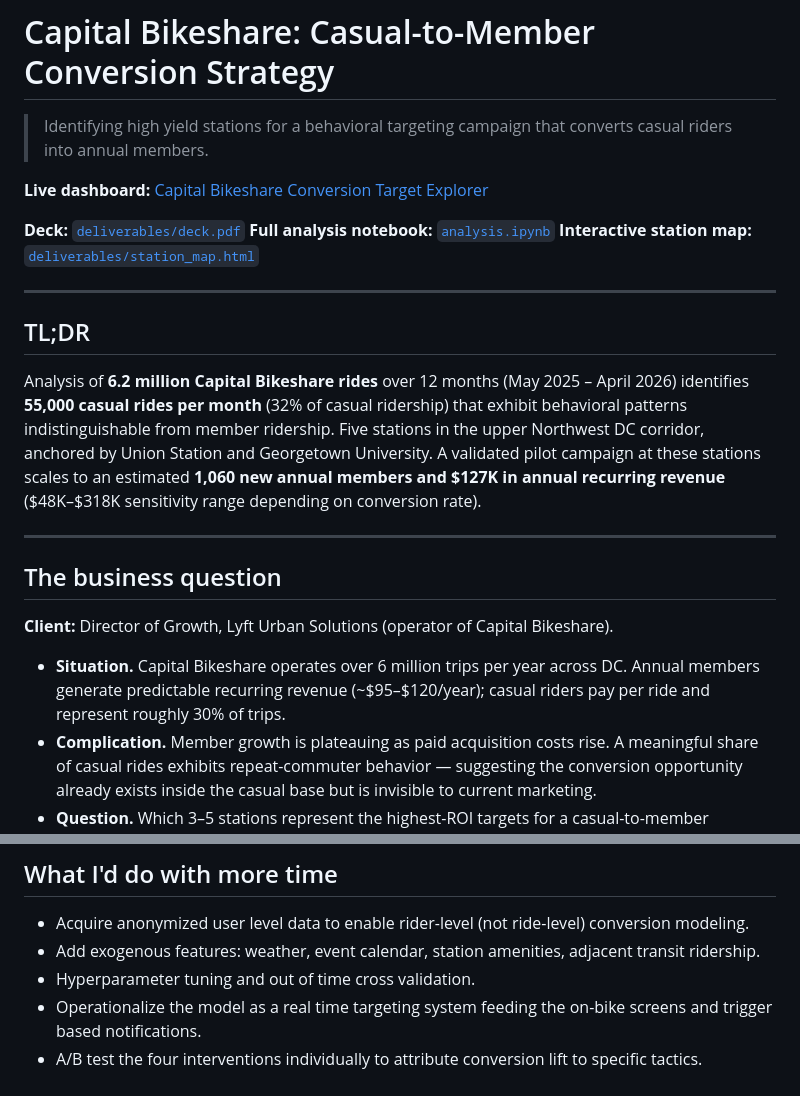
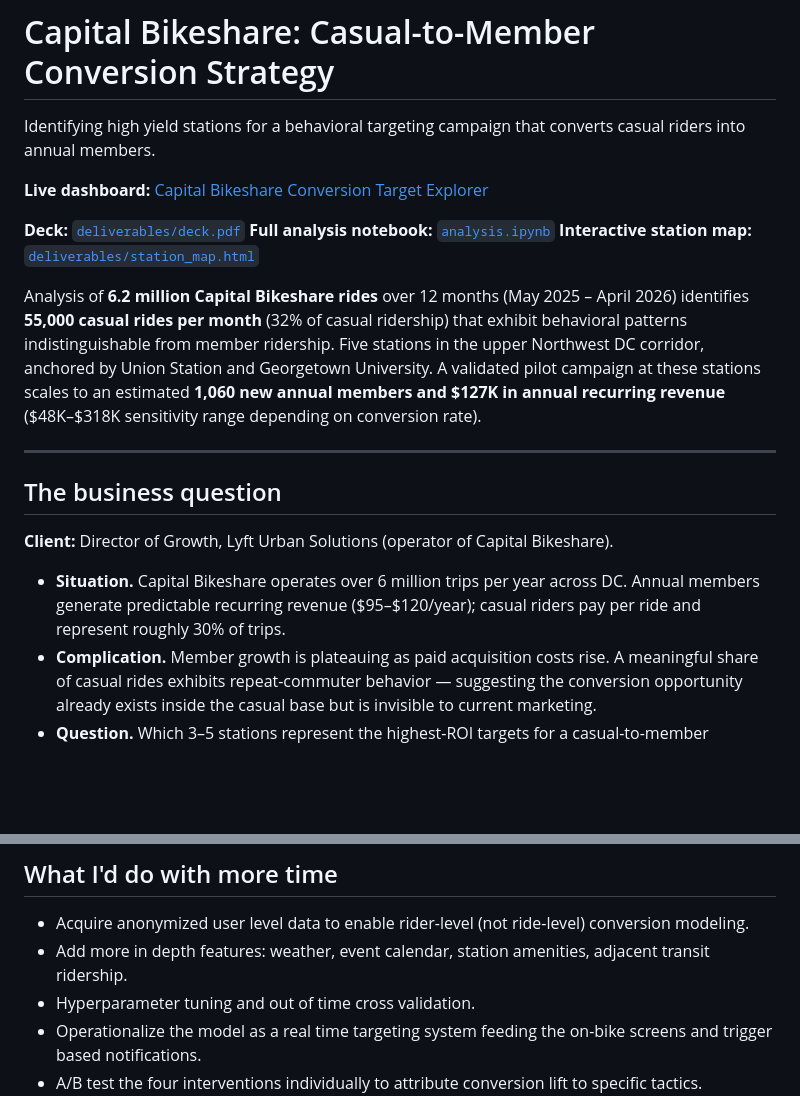
Before and after one commit to hamjac5334/Portfolio, a Markdown page: Data_Analysis/Capital_Bikeshare/README.md, 2 parts joined by grey strips. Rendered like a GitHub page; blank space fills up the shorter version.

```diff
--- a/Data_Analysis/Capital_Bikeshare/README.md
+++ b/Data_Analysis/Capital_Bikeshare/README.md
@@ -1,6 +1,6 @@
 # Capital Bikeshare: Casual-to-Member Conversion Strategy
 
-> Identifying high yield stations for a behavioral targeting campaign that converts casual riders into annual members.
+ Identifying high yield stations for a behavioral targeting campaign that converts casual riders into annual members.
 
 **Live dashboard:** [Capital Bikeshare Conversion Target Explorer](https://public.tableau.com/app/profile/jack.hamilton4441/viz/Capital_Bikeshare_Conversion_Target_dashboard/Dashboard1)
 
@@ -8,9 +8,6 @@
 **Full analysis notebook:** [`analysis.ipynb`](analysis.ipynb)
 **Interactive station map:** [`deliverables/station_map.html`](deliverables/station_map.html)
 
----
-
-## TL;DR
 
 Analysis of **6.2 million Capital Bikeshare rides** over 12 months (May 2025 – April 2026) identifies **55,000 casual rides per month** (32% of casual ridership) that exhibit behavioral patterns indistinguishable from member ridership. Five stations in the upper Northwest DC corridor, anchored by Union Station and Georgetown University. A validated pilot campaign at these stations scales to an estimated **1,060 new annual members and $127K in annual recurring revenue** ($48K–$318K sensitivity range depending on conversion rate).
 
@@ -20,7 +17,7 @@ Analysis of **6.2 million Capital Bikeshare rides** over 12 months (May 2025 –
 
 **Client:** Director of Growth, Lyft Urban Solutions (operator of Capital Bikeshare).
 
-- **Situation.** Capital Bikeshare operates over 6 million trips per year across DC. Annual members generate predictable recurring revenue (~$95–$120/year); casual riders pay per ride and represent roughly 30% of trips.
+- **Situation.** Capital Bikeshare operates over 6 million trips per year across DC. Annual members generate predictable recurring revenue ($95–$120/year); casual riders pay per ride and represent roughly 30% of trips.
 - **Complication.** Member growth is plateauing as paid acquisition costs rise. A meaningful share of casual rides exhibits repeat-commuter behavior — suggesting the conversion opportunity already exists inside the casual base but is invisible to current marketing.
 - **Question.** Which 3–5 stations represent the highest-ROI targets for a casual-to-member conversion campaign?
 - **Analytical pivot.** The public dataset contains no user IDs so analysis must operate at the ride level via behavioral signature rather than at the rider level via identity tracking.
@@ -142,7 +139,7 @@ The raw data (12 monthly CSVs, 6.2M rows total) is not committed to this repo, b
 ## What I'd do with more time
 
 - Acquire anonymized user level data to enable rider-level (not ride-level) conversion modeling.
-- Add exogenous features: weather, event calendar, station amenities, adjacent transit ridership.
+- Add more in depth features: weather, event calendar, station amenities, adjacent transit ridership.
 - Hyperparameter tuning and out of time cross validation.
 - Operationalize the model as a real time targeting system feeding the on-bike screens and trigger based notifications.
 - A/B test the four interventions individually to attribute conversion lift to specific tactics.
```
Also changed, not shown: other parts of Data_Analysis/Capital_Bikeshare/README.md (+6 -6 lines).
